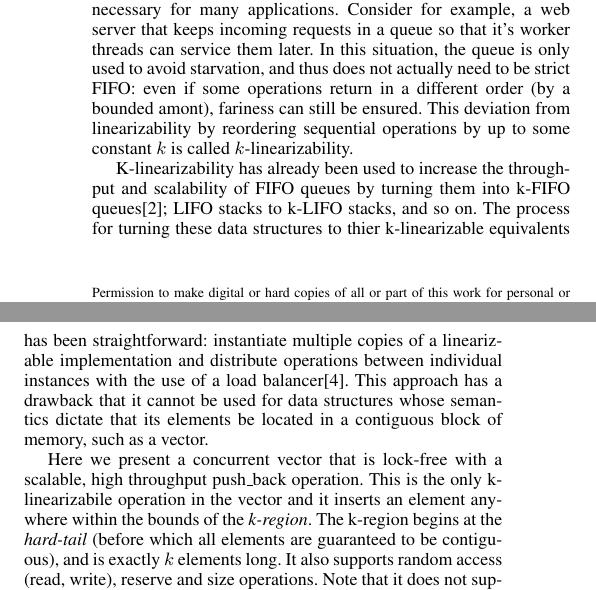
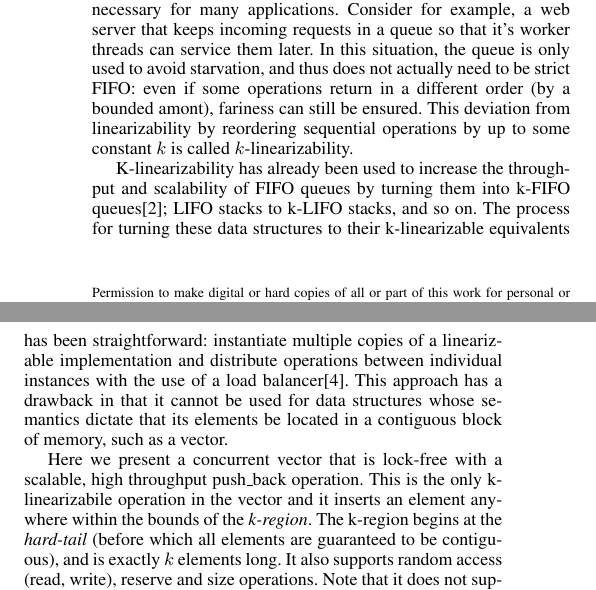
Before and after one commit to shocklateboy92/aalgos, a LaTeX paper (report.tex): two parts of the columns of page 1 of 5, joined at a grey line, cut so that both start at the same text. Compiled offline with pdfLaTeX; a missing font is replaced by an installed copy or a similar font.

Commit message:
Correct 'thier', insert a smoothing word

```diff
--- a/report.tex
+++ b/report.tex
@@ -102,7 +102,7 @@ Amdhal's law states that the maximum speedup of a concurrent algorithm is bounde
 
 Fortunately, it turns out that strict linearizability isn't actually necessary for many applications. Consider for example, a web server that keeps incoming requests in a queue so that it's worker threads can service them later. In this situation, the queue is only used to avoid starvation, and thus does not actually need to be strict FIFO: even if some operations return in a different order (by a bounded amont), fariness can still be ensured. This deviation from linearizability by reordering sequential operations by up to some constant $k$ is called $k$-linearizability.
 
-K-linearizability has already been used to increase the throughput and scalability of FIFO queues by turning them into k-FIFO queues[2]; LIFO stacks to k-LIFO stacks, and so on. The process for turning these data structures to thier k-linearizable equivalents has been straightforward: instantiate multiple copies of a linearizable implementation and distribute operations between individual instances with the use of a load balancer[4]. This approach has a drawback that it cannot be used for data structures whose semantics dictate that its elements be located in a contiguous block of memory, such as a vector.
+K-linearizability has already been used to increase the throughput and scalability of FIFO queues by turning them into k-FIFO queues[2]; LIFO stacks to k-LIFO stacks, and so on. The process for turning these data structures to their k-linearizable equivalents has been straightforward: instantiate multiple copies of a linearizable implementation and distribute operations between individual instances with the use of a load balancer[4]. This approach has a drawback in that it cannot be used for data structures whose semantics dictate that its elements be located in a contiguous block of memory, such as a vector.
 
 Here we present a concurrent vector that is lock-free with a scalable, high throughput push\_back operation. This is the only k-linearizabile operation in the vector and it inserts an element anywhere within the bounds of the \emph{k-region}. The k-region begins at the \emph{hard-tail} (before which all elements are guaranteed to be contiguous), and is exactly $k$ elements long. It also supports random access (read, write), reserve and size operations. Note that it does not support pop\_back even though it is considered standard for a vector for performance reasons, as explained in section \autoref{sec:popback}.
 
```
